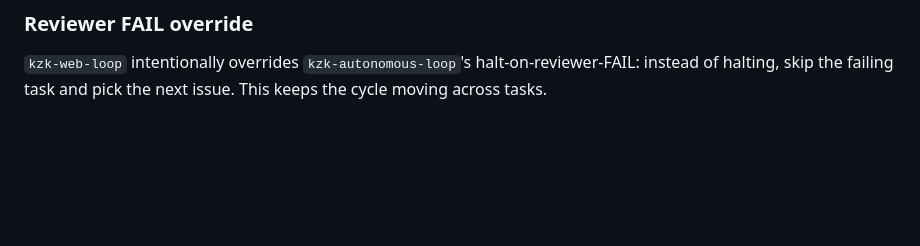
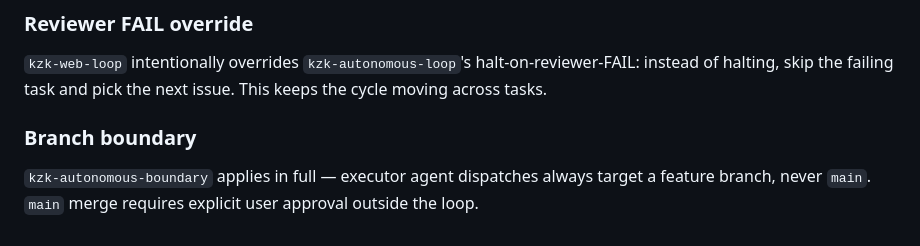
Before and after one commit to kimzerokim/kzk-harness, a Markdown page: harness-share.md, the part around the change. Drawn GitHub-style; blank space fills up the shorter version.

```diff
--- a/harness-share.md
+++ b/harness-share.md
@@ -851,3 +851,7 @@ After `/compact`, restate: "Cycle N, last: [issue], queue: [N remaining], PW: [o
 ### Reviewer FAIL override
 
 `kzk-web-loop` intentionally overrides `kzk-autonomous-loop`'s halt-on-reviewer-FAIL: instead of halting, skip the failing task and pick the next issue. This keeps the cycle moving across tasks.
+
+### Branch boundary
+
+`kzk-autonomous-boundary` applies in full — executor agent dispatches always target a feature branch, never `main`. `main` merge requires explicit user approval outside the loop.
```
Also changed, not shown: skills/kzk-web-loop/SKILL.md (+2 -2 lines).
